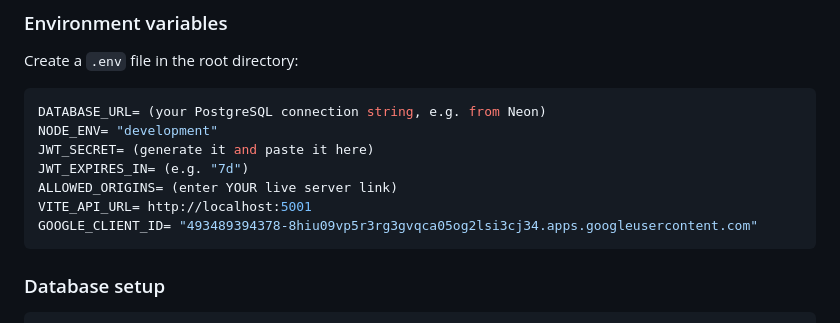
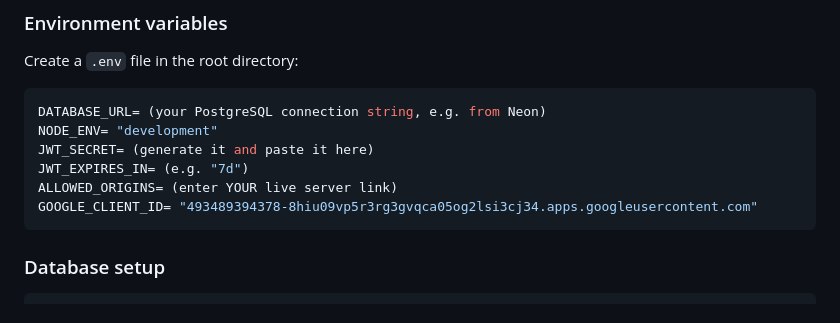
Before and after one commit to Nexozz627/auction-platform-ts, a Markdown page: README.md, the part around the change. Rendered like a GitHub page.

````diff
--- a/README.md
+++ b/README.md
@@ -78,7 +78,6 @@ NODE_ENV= "development"
 JWT_SECRET= (generate it and paste it here)
 JWT_EXPIRES_IN= (e.g. "7d")
 ALLOWED_ORIGINS= (enter YOUR live server link)
-VITE_API_URL= http://localhost:5001
 GOOGLE_CLIENT_ID= "493489394378-8hiu09vp5r3rg3gvqca05og2lsi3cj34.apps.googleusercontent.com"
 ```
 
````
